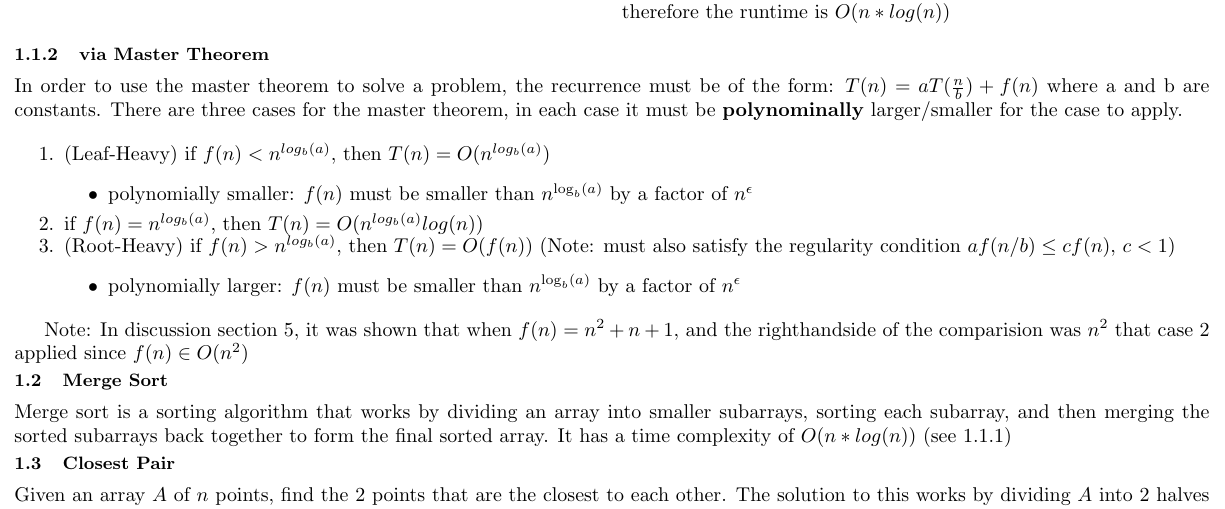
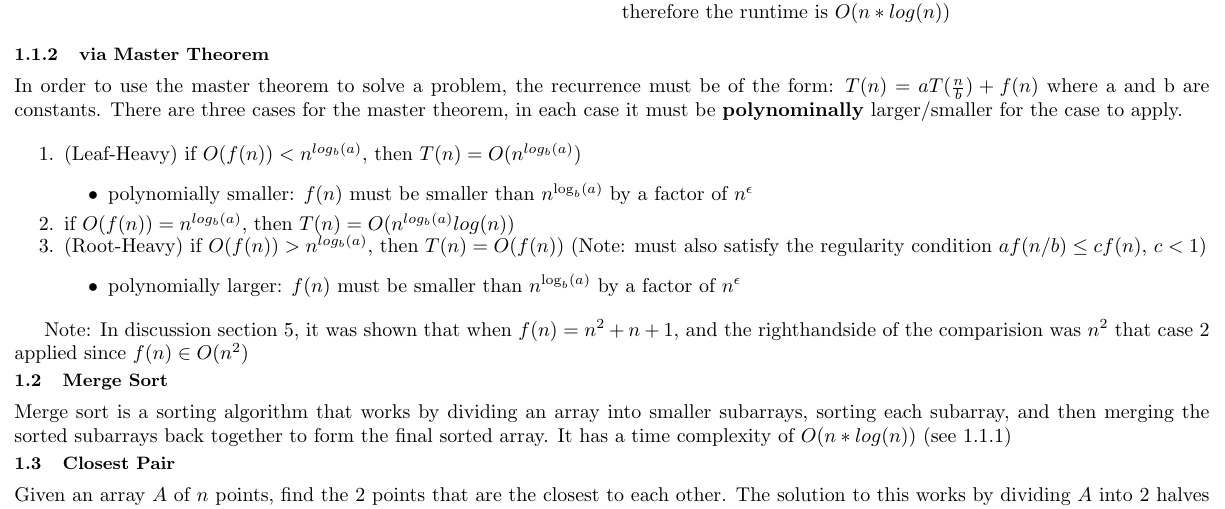
Before and after one commit to nickorlow/cs-331-cheatsheet, a LaTeX problem sheet (Exam2_Cheatsheet.tex): part of page 1 of 2, cut so that both start at the same text. Compiled offline with pdfLaTeX.

Commit message:
making master theorem more clear

```diff
--- a/Exam2_Cheatsheet.tex
+++ b/Exam2_Cheatsheet.tex
@@ -46,12 +46,12 @@ $T(n) = aT(\frac{n}{b})+f(n)$ where a and b are constants.
 There are three cases for the master theorem, in each case it must be \textbf{polynominally} larger/smaller for the case to apply.
 
 \begin{enumerate}
-    \item (Leaf-Heavy) if $f(n) < n^{log_b(a)}$, then  $T(n) = O(n^{log_b(a)})$
+    \item (Leaf-Heavy) if $O(f(n)) < n^{log_b(a)}$, then  $T(n) = O(n^{log_b(a)})$
     \begin{itemize}
         \item polynomially smaller: $f(n)$ must be smaller than $n^{\log_b(a)}$ by a factor of $n^{\epsilon}$
     \end{itemize}
-    \item if $f(n) = n^{log_b(a)}$, then $T(n) = O(n^{log_b(a)}log(n))$
-    \item (Root-Heavy) if $f(n) > n^{log_b(a)}$, then $T(n) = O(f(n))$ (Note: must also satisfy the regularity condition $af(n/b) \leq cf(n)$, $c < 1$)
+    \item if $O(f(n)) = n^{log_b(a)}$, then $T(n) = O(n^{log_b(a)}log(n))$
+    \item (Root-Heavy) if $O(f(n)) > n^{log_b(a)}$, then $T(n) = O(f(n))$ (Note: must also satisfy the regularity condition $af(n/b) \leq cf(n)$, $c < 1$)
     \begin{itemize}
         \item polynomially larger: $f(n)$ must be smaller than $n^{\log_b(a)}$ by a factor of $n^{\epsilon}$
     \end{itemize}
```
